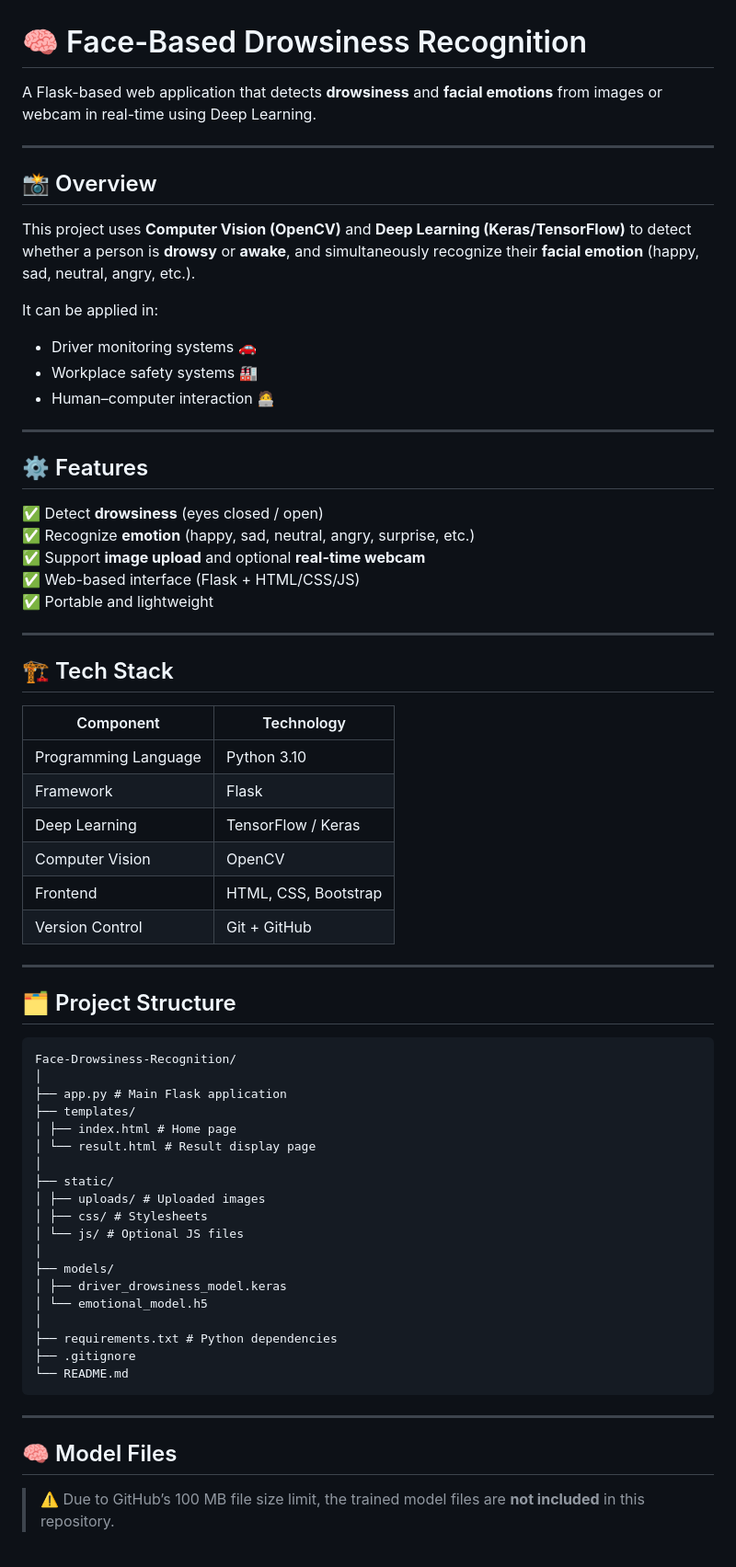
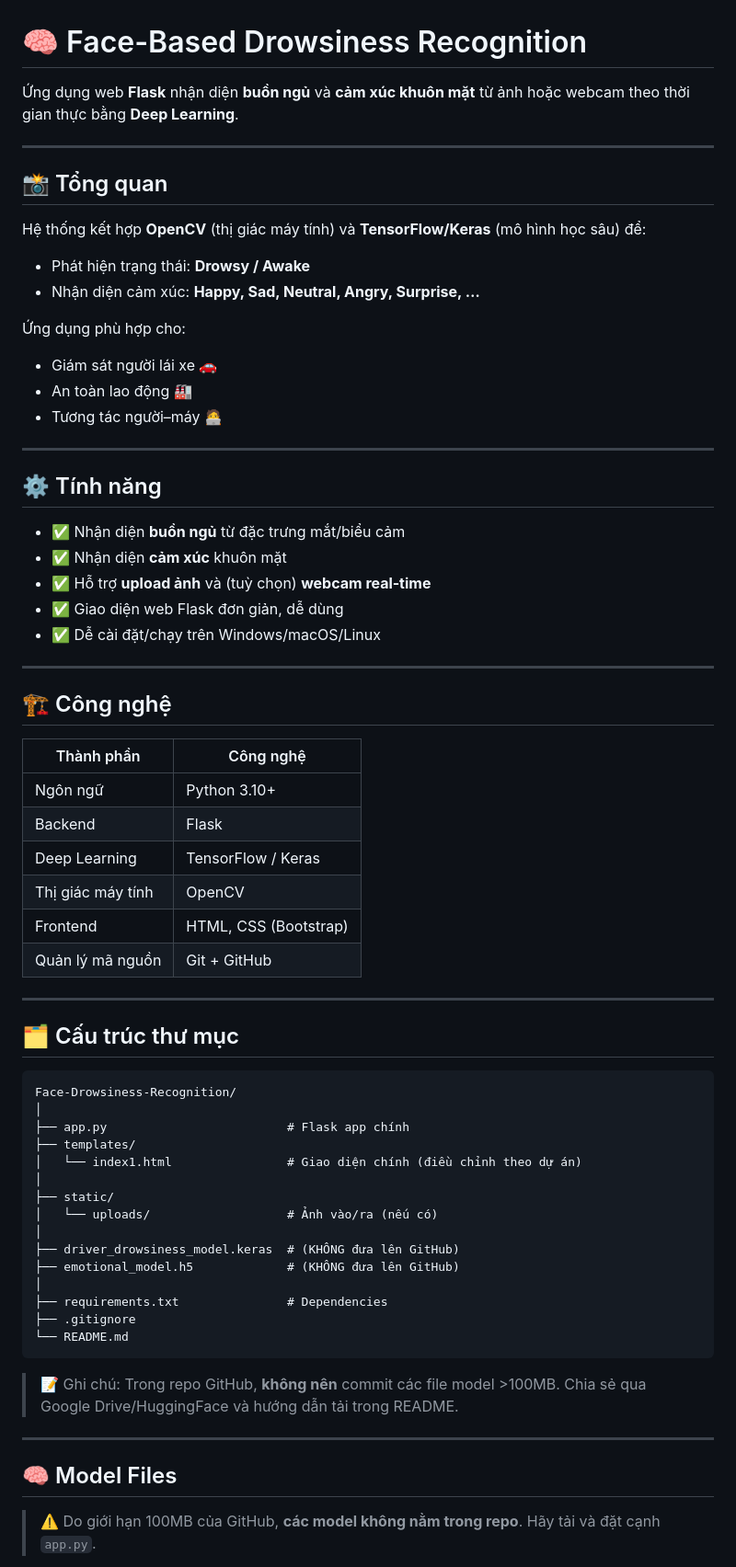
Before and after one commit to as123loinguyen/Face-Drowsiness-Recognition, a Markdown page: README.md, the part around one of its changes. Shown at 92% size. Drawn GitHub-style.

````diff
--- a/README.md
+++ b/README.md
@@ -1,70 +1,70 @@
 # 🧠 Face-Based Drowsiness Recognition
 
-A Flask-based web application that detects **drowsiness** and **facial emotions** from images or webcam in real-time using Deep Learning.
+Ứng dụng web **Flask** nhận diện **buồn ngủ** và **cảm xúc khuôn mặt** từ ảnh hoặc webcam theo thời gian thực bằng **Deep Learning**.
 
 ---
 
-## 📸 Overview
+## 📸 Tổng quan
 
-This project uses **Computer Vision (OpenCV)** and **Deep Learning (Keras/TensorFlow)** to detect whether a person is **drowsy** or **awake**, and simultaneously recognize their **facial emotion** (happy, sad, neutral, angry, etc.).
+Hệ thống kết hợp **OpenCV** (thị giác máy tính) và **TensorFlow/Keras** (mô hình học sâu) để:
+- Phát hiện trạng thái: **Drowsy / Awake**
+- Nhận diện cảm xúc: **Happy, Sad, Neutral, Angry, Surprise, …**
 
-It can be applied in:
-- Driver monitoring systems 🚗
-- Workplace safety systems 🏭
-- Human–computer interaction 🧑‍💻
+Ứng dụng phù hợp cho:
+- Giám sát người lái xe 🚗
+- An toàn lao động 🏭
+- Tương tác người–máy 🧑‍💻
 
 ---
 
-## ⚙️ Features
+## ⚙️ Tính năng
 
-✅ Detect **drowsiness** (eyes closed / open)
-✅ Recognize **emotion** (happy, sad, neutral, angry, surprise, etc.)
-✅ Support **image upload** and optional **real-time webcam**
-✅ Web-based interface (Flask + HTML/CSS/JS)
-✅ Portable and lightweight
+- ✅ Nhận diện **buồn ngủ** từ đặc trưng mắt/biểu cảm
+- ✅ Nhận diện **cảm xúc** khuôn mặt
+- ✅ Hỗ trợ **upload ảnh** và (tuỳ chọn) **webcam real‑time**
+- ✅ Giao diện web Flask đơn giản, dễ dùng
+- ✅ Dễ cài đặt/chạy trên Windows/macOS/Linux
 
 ---
 
-## 🏗️ Tech Stack
+## 🏗️ Công nghệ
 
-| Component | Technology |
-|------------|-------------|
-| Programming Language | Python 3.10 |
-| Framework | Flask |
+| Thành phần | Công nghệ |
+|---|---|
+| Ngôn ngữ | Python 3.10+ |
+| Backend | Flask |
 | Deep Learning | TensorFlow / Keras |
-| Computer Vision | OpenCV |
-| Frontend | HTML, CSS, Bootstrap |
-| Version Control | Git + GitHub |
+| Thị giác máy tính | OpenCV |
+| Frontend | HTML, CSS (Bootstrap) |
+| Quản lý mã nguồn | Git + GitHub |
 
 ---
 
-## 🗂️ Project Structure
+## 🗂️ Cấu trúc thư mục
+
 ```
 Face-Drowsiness-Recognition/
 │
-├── app.py # Main Flask application
+├── app.py                         # Flask app chính
 ├── templates/
-│ ├── index.html # Home page
-│ └── result.html # Result display page
+│   └── index1.html                # Giao diện chính (điều chỉnh theo dự án)
 │
 ├── static/
-│ ├── uploads/ # Uploaded images
-│ ├── css/ # Stylesheets
-│ └── js/ # Optional JS files
+│   └── uploads/                   # Ảnh vào/ra (nếu có)
 │
-├── models/
-│ ├── driver_drowsiness_model.keras
-│ └── emotional_model.h5
+├── driver_drowsiness_model.keras  # (KHÔNG đưa lên GitHub)
+├── emotional_model.h5             # (KHÔNG đưa lên GitHub)
 │
-├── requirements.txt # Python dependencies
+├── requirements.txt               # Dependencies
 ├── .gitignore
 └── README.md
 ```
 
+> 📝 Ghi chú: Trong repo GitHub, **không nên** commit các file model >100MB. Chia sẻ qua Google Drive/HuggingFace và hướng dẫn tải trong README.
 
 ---
 
 ## 🧠 Model Files
 
-> ⚠️ Due to GitHub’s 100 MB file size limit, the trained model files are **not included** in this repository.
+> ⚠️ Do giới hạn 100MB của GitHub, **các model không nằm trong repo**. Hãy tải và đặt cạnh `app.py`.
 
````
Also changed, not shown: other parts of README.md (+105 -49 lines).
